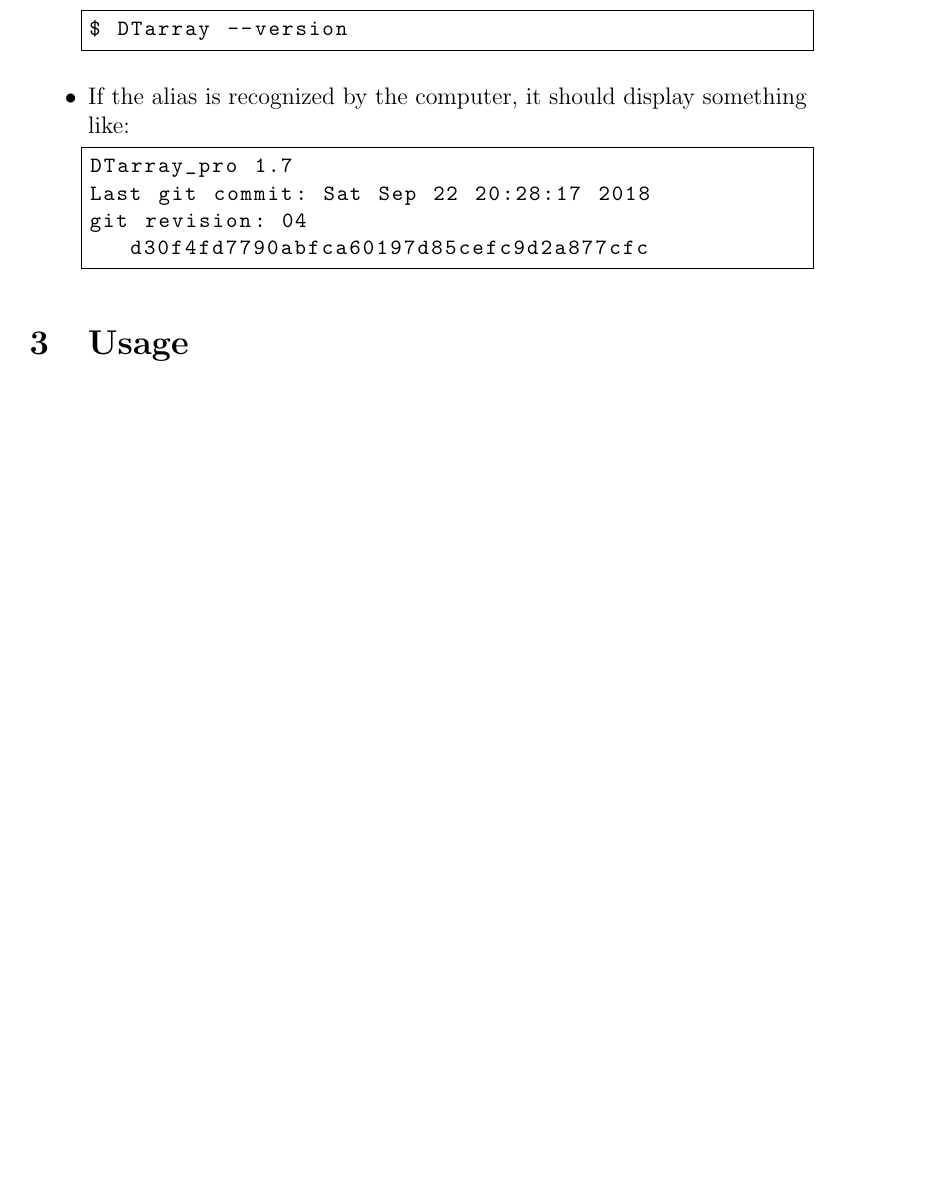
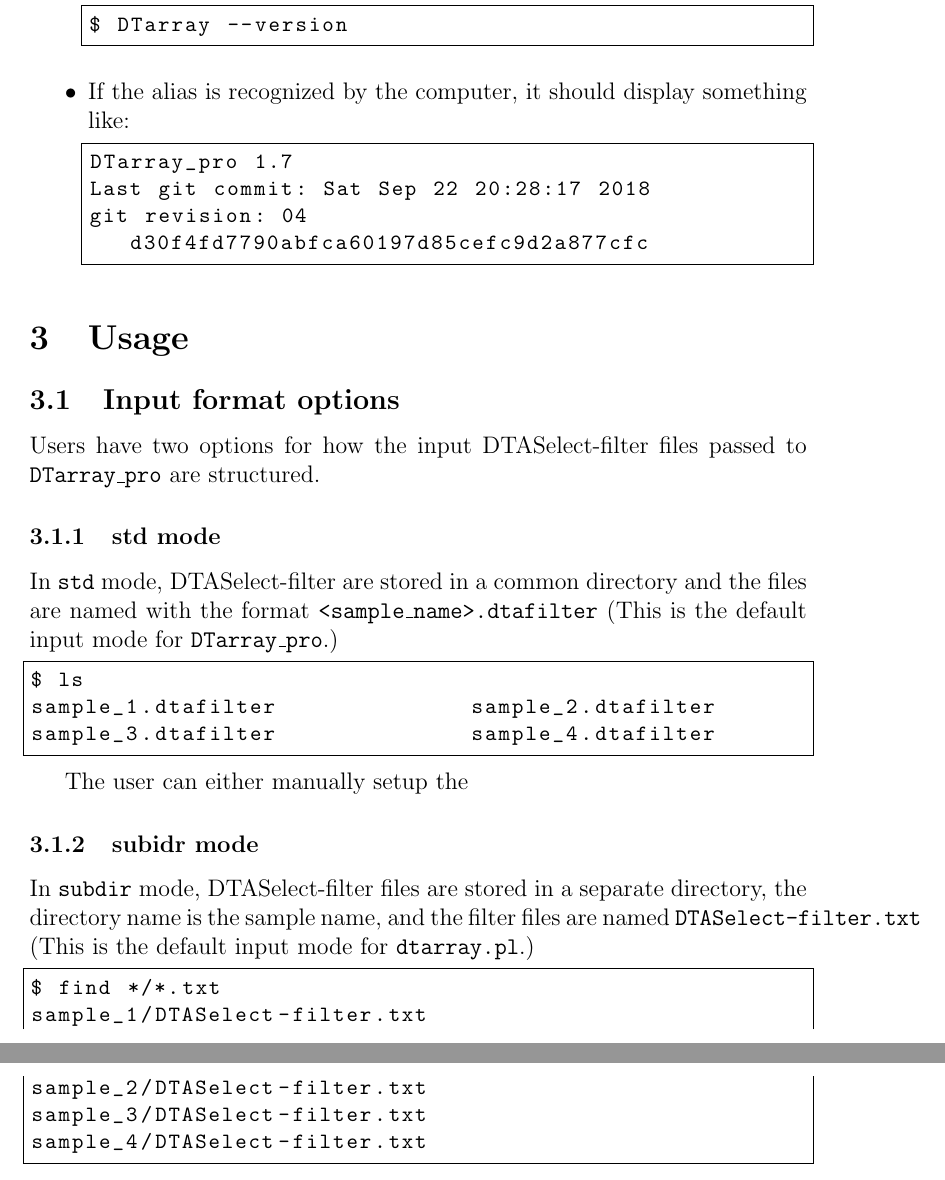
Before and after one commit to ajmaurais/DTarray_pro, a LaTeX document (doc/tex/DTarray_pro-Userguide.tex): part of page 5 of 5 before the commit and two parts of pages 5 and 6 of 6 after it, the two joined at a grey line, cut so that both start at the same text, the shorter picture padded with empty space. Compiled offline with pdfLaTeX.

Commit message:
Renameing installation_step_by_step to DTarray_pro-Userguide.

```diff
--- a/doc/tex/installation_step_by_step.tex
+++ b/doc/tex/DTarray_pro-Userguide.tex
@@ -160,4 +160,34 @@
 
 	\section{Usage}
 
+	\subsection{Input format options}
+
+	Users have two options for how the input DTASelect-filter files passed to \texttt{DTarray\_pro} are structured.
+
+	\subsubsection{std mode}
+
+	In \texttt{std} mode, DTASelect-filter are stored in a common directory and the files are named with the format \texttt{<sample\_name>.dtafilter} (This is the default input mode for \texttt{DTarray\_pro}.)
+
+	\begin{lstlisting}
+		$ ls
+		sample_1.dtafilter		sample_2.dtafilter
+		sample_3.dtafilter		sample_4.dtafilter
+	\end{lstlisting}
+
+	The user can either manually setup the
+
+		%\item \textbf{subdir} mode, where
+
+	\subsubsection{subidr mode}
+
+	In \texttt{subdir} mode, DTASelect-filter files are stored in a separate directory, the directory name is the sample name, and the filter files are named \texttt{DTASelect-filter.txt} (This is the default input mode for \texttt{dtarray.pl}.)
+
+	\begin{lstlisting}
+		$ find */*.txt
+		sample_1/DTASelect-filter.txt
+		sample_2/DTASelect-filter.txt
+		sample_3/DTASelect-filter.txt
+		sample_4/DTASelect-filter.txt
+	\end{lstlisting}
+
 \end{document}
```
Also changed, not shown: Makefile, installation_step_by_step.pdf (deleted), doc/tex/DTarray_pro-Userguide.tex (2 more changed lines), 1 other file.
